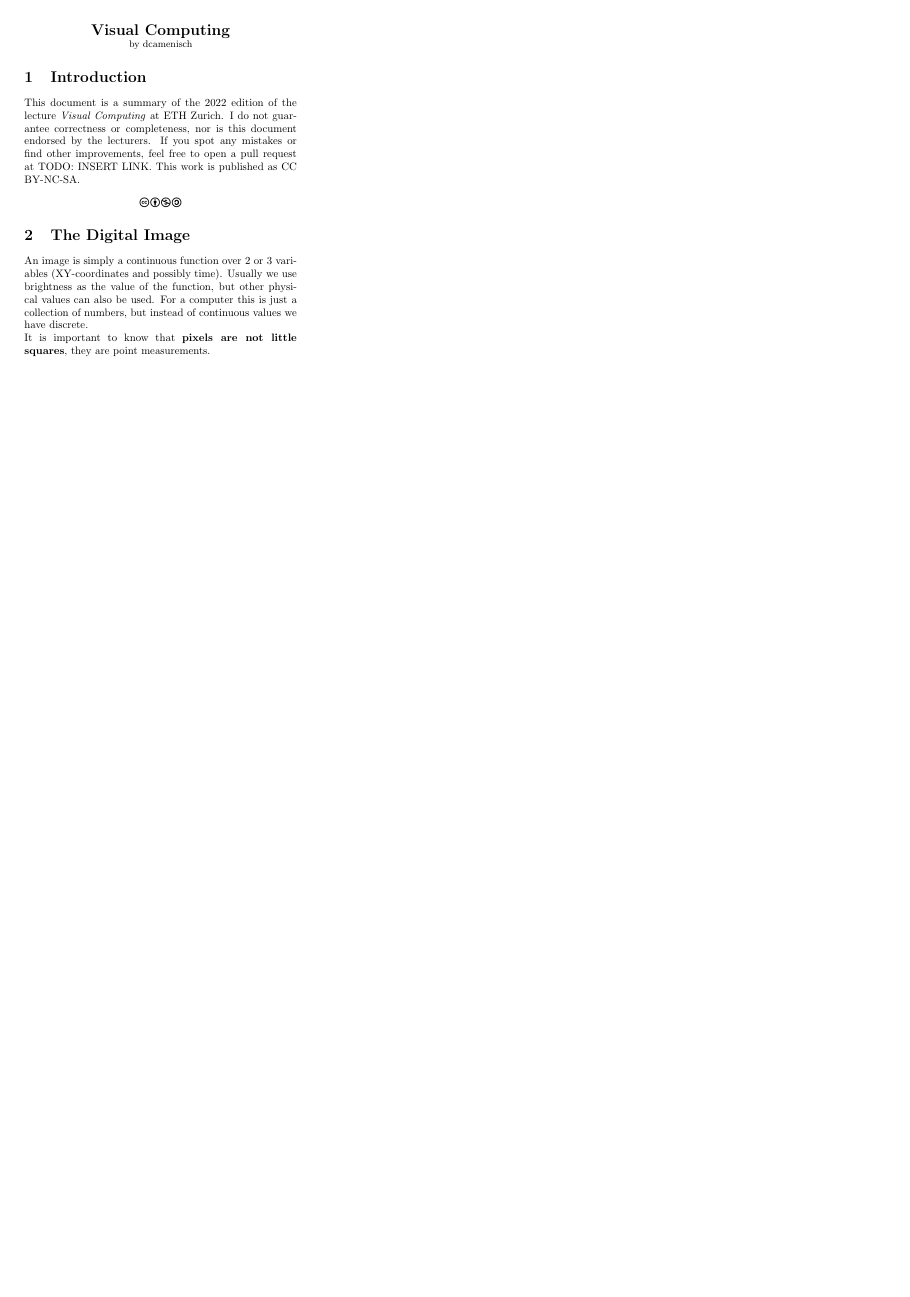
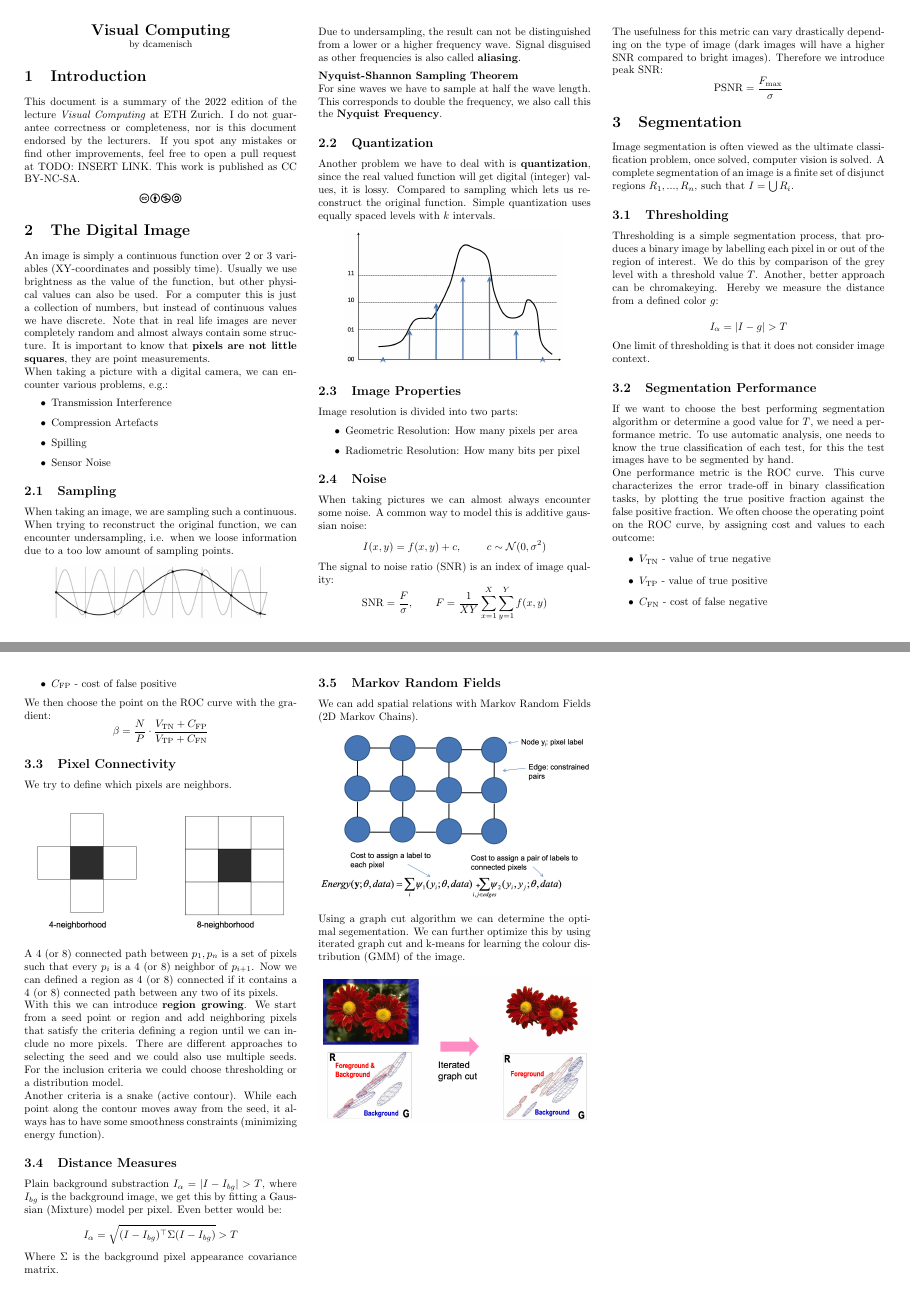
Before and after one commit to dcamenisch/vc-summary, a LaTeX document (main.tex, which reads chapters/digital_image.tex, chapters/segmentation.tex): the whole page before the commit and pages 1 and 2 of 2 after it, the two joined at a grey line, the shorter picture padded with empty space. Compiled offline with pdfLaTeX.

Commit message:
+ lectures 1/2/3/4

```diff
--- a/chapters/digital_image.tex
+++ b/chapters/digital_image.tex
@@ -1,5 +1,52 @@
 \section{The Digital Image}
 
-An image is simply a continuous function over 2 or 3 variables (XY-coordinates and possibly time). Usually we use brightness as the value of the function, but other physical values can also be used. For a computer this is just a collection of numbers, but instead of continuous values we have discrete.
+An image is simply a continuous function over 2 or 3 variables (XY-coordinates and possibly time). Usually we use brightness as the value of the function, but other physical values can also be used. For a computer this is just a collection of numbers, but instead of continuous values we have discrete. Note that in real life images are never completely random and almost always contain some structure. It is important to know that \textbf{pixels are not little squares}, they are point measurements.
 
-It is important to know that \textbf{pixels are not little squares}, they are point measurements.
+When taking a picture with a digital camera, we can encounter various problems, e.g.:
+\begin{itemize}
+	\item Transmission Interference
+	\item Compression Artefacts
+	\item Spilling
+	\item Sensor Noise
+\end{itemize}
+
+\subsection{Sampling}
+
+When taking an image, we are sampling such a continuous. When trying to reconstruct the original function, we can encounter undersampling, i.e. when we loose information due to a too low amount of sampling points.
+
+\begin{center}
+	\includegraphics[width=0.8\linewidth]{undersampling.png}
+\end{center}
+
+Due to undersampling, the result can not be distinguished from a lower or a higher frequency wave. Signal disguised as other frequencies is also called \textbf{aliasing}. \medskip
+
+\textbf{Nyquist-Shannon Sampling Theorem}
+
+For sine waves we have to sample at half the wave length. This corresponds to double the frequency, we also call this the \textbf{Nyquist Frequency}.
+
+\subsection{Quantization}
+
+Another problem we have to deal with is \textbf{quantization}, since the real valued function will get digital (integer) values, it is lossy. Compared to sampling which lets us reconstruct the original function. Simple quantization uses equally spaced levels with $k$ intervals.
+
+\begin{center}
+	\includegraphics[width=0.8\linewidth]{quantization.png}
+\end{center}
+
+\subsection{Image Properties}
+
+Image resolution is divided into two parts:
+\begin{itemize}
+	\item Geometric Resolution: How many pixels per area
+	\item Radiometric Resolution: How many bits per pixel
+\end{itemize}
+
+\subsection{Noise}
+
+When taking pictures we can almost always encounter some noise. A common way to model this is additive gaussian noise:
+$$I(x,y) = f(x,y) + c, \qquad c \sim \mathcal N(0, \sigma^2)$$
+
+The signal to noise ratio (SNR) is an index of image quality:
+$$\text{SNR} = \frac{F}{\sigma}, \qquad F = \frac{1}{XY} \sum_{x=1}^{X}\sum_{y=1}^{Y} f(x,y)$$
+
+The usefulness for this metric can vary drastically depending on the type of image (dark images will have a higher SNR compared to bright images). Therefore we introduce peak SNR:
+$$\text{PSNR} = \frac{F_\text{max}}{\sigma}$$
--- /dev/null
+++ b/chapters/segmentation.tex
@@ -0,0 +1,66 @@
+\section{Segmentation}
+
+Image segmentation is often viewed as the ultimate classification problem, once solved, computer vision is solved. A complete segmentation of an image is a finite set of disjunct regions $R_1, ..., R_n$, such that $I = \bigcup R_i$.
+
+
+\subsection{Thresholding}
+
+Thresholding is a simple segmentation process, that produces a binary image by labelling each pixel in or out of the region of interest. We do this by comparison of the grey level with a threshold value $T$. Another, better approach can be chromakeying. Hereby we measure the distance from a defined color $g$:
+
+$$I_\alpha = |I - g| > T$$
+
+One limit of thresholding is that it does not consider image context.
+
+
+\subsection{Segmentation Performance}
+
+If we want to choose the best performing segmentation algorithm or determine a good value for $T$, we need a performance metric. To use automatic analysis, one needs to know the true classification of each test, for this the test images have to be segmented by hand.
+
+One performance metric is the ROC curve. This curve characterizes the error trade-off in binary classification tasks, by plotting the true positive fraction against the false positive fraction. We often choose the operating point on the ROC curve, by assigning cost and values to each outcome:
+\begin{itemize}
+	\item $V_{\text{TN}}$ - value of true negative
+	\item $V_{\text{TP}}$ - value of true positive
+	\item $C_{\text{FN}}$ - cost of false negative
+	\item $C_{\text{FP}}$ - cost of false positive
+\end{itemize}
+
+We then choose the point on the ROC curve with the gradient:
+$$\beta = \frac{N}{P} \cdot \frac{V_{\text{TN}} + C_{\text{FP}}}{V_{\text{TP}} + C_{\text{FN}}}$$
+
+
+\subsection{Pixel Connectivity}
+
+We try to define which pixels are neighbors.
+
+\begin{center}
+	\includegraphics[width=\linewidth]{pixel-neighborhoods.png}
+\end{center}
+
+A 4 (or 8) connected path between $p_1, p_n$ is a set of pixels such that every $p_i$ is a 4 (or 8) neighbor of $p_{i+1}$. Now we can defined a region as 4 (or 8) connected if it contains a 4 (or 8) connected path between any two of its pixels.
+
+With this we can introduce \textbf{region growing}. We start from a seed point or region and add neighboring pixels that satisfy the criteria defining a region until we can include no more pixels. There are different approaches to selecting the seed and we could also use multiple seeds. For the inclusion criteria we could choose thresholding or a distribution model.
+
+Another criteria is a snake (active contour). While each point along the contour moves away from the seed, it always has to have some smoothness constraints (minimizing energy function).
+
+
+\subsection{Distance Measures}
+
+Plain background substraction $I_\alpha = |I - I_{bg}| > T$, where $I_{bg}$ is the background image, we get this by fitting a Gaussian (Mixture) model per pixel. Even better would be:
+$$I_\alpha = \sqrt{(I - I_{bg})^\top \Sigma (I - I_{bg})} > T$$
+
+Where $\Sigma$ is the background pixel appearance covariance matrix.
+
+
+\subsection{Markov Random Fields}
+
+We can add spatial relations with Markov Random Fields (2D Markov Chains).
+
+\begin{center}
+	\includegraphics[width=\linewidth]{markov-field.png}
+\end{center}
+
+Using a graph cut algorithm we can determine the optimal segementation. We can further optimize this by using iterated graph cut and k-means for learning the colour distribution (GMM) of the image.
+
+\begin{center}
+	\includegraphics[width=\linewidth]{iterated-graph-cut.png}
+\end{center}
```
Also changed, not shown: main.tex (+1 -0 lines), assets/iterated-graph-cut.png (added), assets/markov-field.png (added), assets/pixel-neighborhoods.png (added), assets/quantization.png (added), assets/undersampling.png (added), 1 other file.
